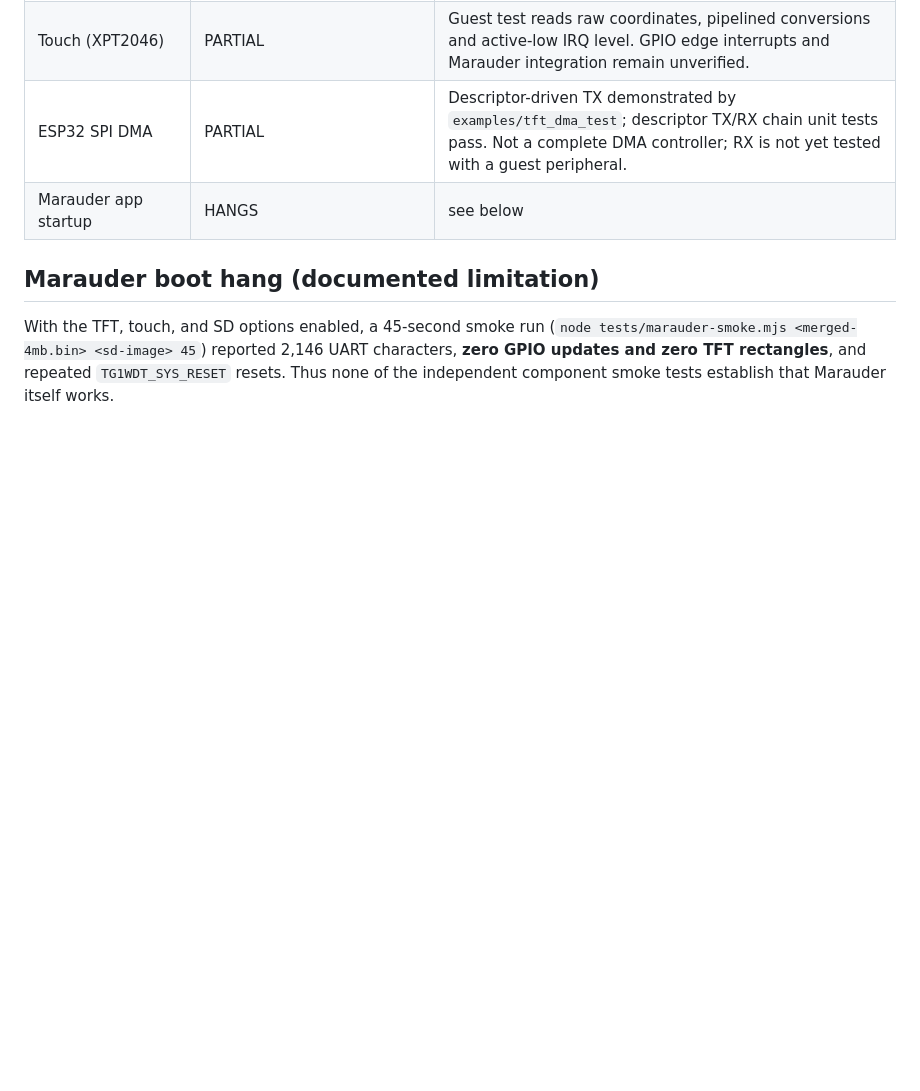
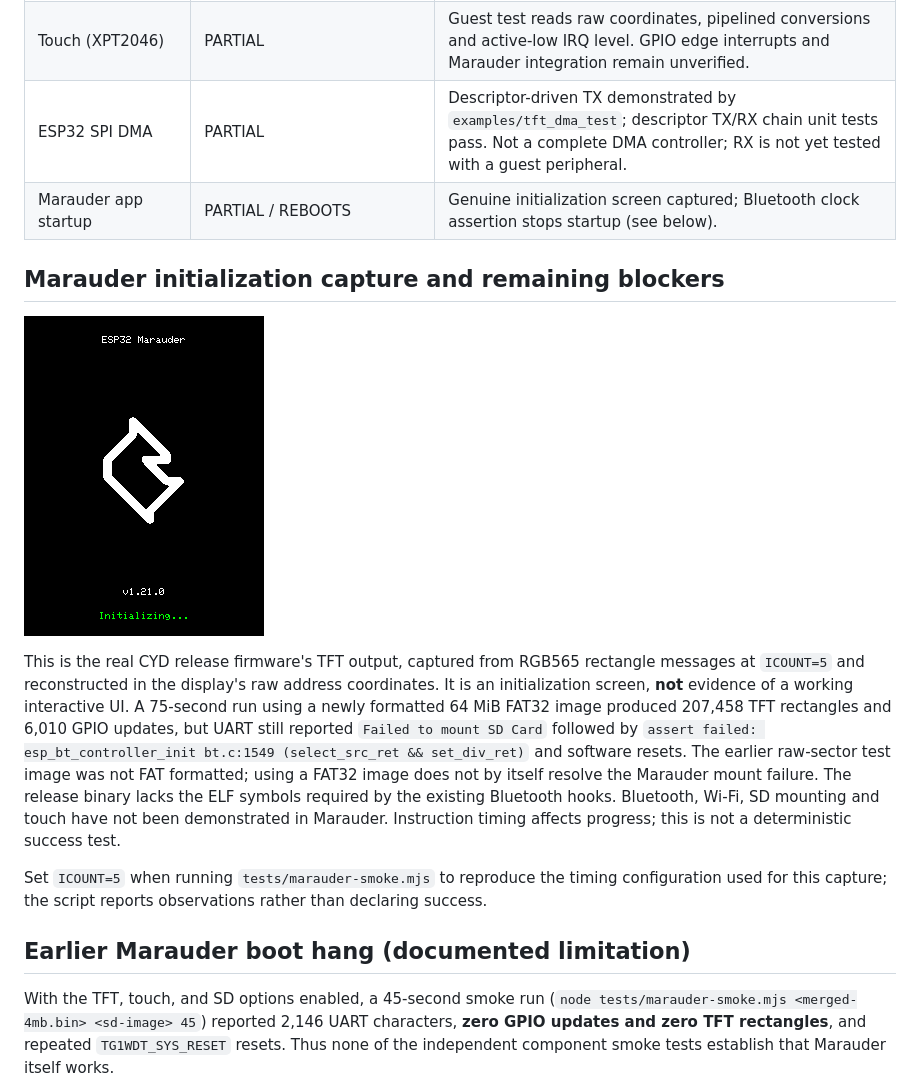
Before and after one commit to HiruGirl/ESP32-Playground, a Markdown page: docs/MARAUDER-TEST.md, the part around the change. Rendered like a GitHub page; pictures changed too: docs/images/marauder-initializing.png (added); blank space fills up the shorter version.

Commit message:
Document real Marauder boot screen and remaining blockers
Co-authored-by: arena-agent <297053741+arena-agent@users.noreply.github.com>

```diff
--- a/docs/MARAUDER-TEST.md
+++ b/docs/MARAUDER-TEST.md
@@ -35,9 +35,31 @@ Merged 4MB flash image (QEMU boots raw `if=mtd`), erased-flash fill 0xFF:
 | SD card (SPI)             | PARTIAL | CYD SPI3/GPIO5 card initializes and reads/writes a raw sector in an ESP-IDF guest; FAT and Marauder integration remain unverified. |
 | Touch (XPT2046)           | PARTIAL | Guest test reads raw coordinates, pipelined conversions and active-low IRQ level. GPIO edge interrupts and Marauder integration remain unverified. |
 | ESP32 SPI DMA | PARTIAL | Descriptor-driven TX demonstrated by `examples/tft_dma_test`; descriptor TX/RX chain unit tests pass. Not a complete DMA controller; RX is not yet tested with a guest peripheral. |
-| Marauder app startup      | HANGS | see below |
+| Marauder app startup      | PARTIAL / REBOOTS | Genuine initialization screen captured; Bluetooth clock assertion stops startup (see below). |
 
-## Marauder boot hang (documented limitation)
+## Marauder initialization capture and remaining blockers
+
+![Marauder v1.21.0 initialization screen captured from the simulated TFT](images/marauder-initializing.png)
+
+This is the real CYD release firmware's TFT output, captured from RGB565
+rectangle messages at `ICOUNT=5` and reconstructed in the display's raw
+address coordinates. It is an initialization screen, **not** evidence of a
+working interactive UI. A 75-second run using a newly formatted 64 MiB FAT32
+image produced 207,458 TFT rectangles and 6,010 GPIO updates, but UART still
+reported `Failed to mount SD Card` followed by
+`assert failed: esp_bt_controller_init bt.c:1549 (select_src_ret && set_div_ret)`
+and software resets. The earlier raw-sector test image was not FAT formatted;
+using a FAT32 image does not by itself resolve the Marauder mount failure.
+The release binary lacks the ELF symbols required by the existing Bluetooth
+hooks. Bluetooth, Wi-Fi, SD mounting and touch have not been demonstrated in
+Marauder. Instruction timing affects progress; this is not a deterministic
+success test.
+
+Set `ICOUNT=5` when running `tests/marauder-smoke.mjs` to reproduce the timing
+configuration used for this capture; the script reports observations rather
+than declaring success.
+
+## Earlier Marauder boot hang (documented limitation)
 
 With the TFT, touch, and SD options enabled, a 45-second smoke run
 (`node tests/marauder-smoke.mjs <merged-4mb.bin> <sd-image> 45`) reported
```
Also changed, not shown: 1 other file.
